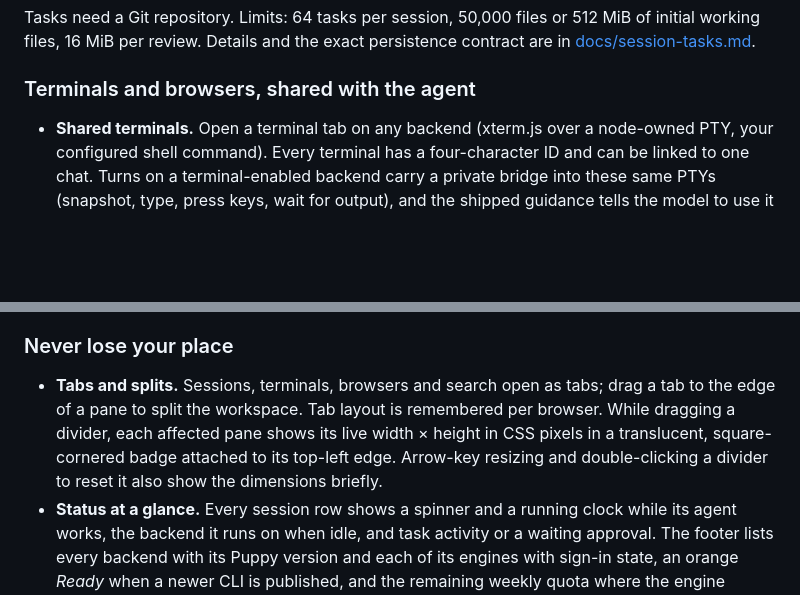
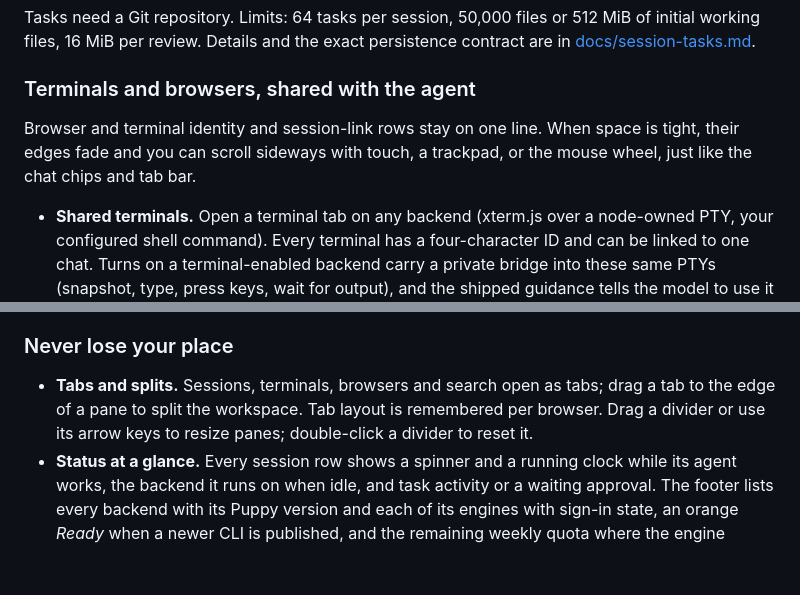
Before and after one commit to JPITSG/Puppy, a Markdown page: README.md, 2 parts joined by grey strips. GitHub-like rendering; blank space fills up the shorter version.

Commit message:
Scroll browser and terminal metadata and remove pane badges, v1.0.474

```diff
--- a/README.md
+++ b/README.md
@@ -234,6 +234,10 @@ persistence contract are in [docs/session-tasks.md](docs/session-tasks.md).
 
 ### Terminals and browsers, shared with the agent
 
+Browser and terminal identity and session-link rows stay on one line. When
+space is tight, their edges fade and you can scroll sideways with touch, a
+trackpad, or the mouse wheel, just like the chat chips and tab bar.
+
 - **Shared terminals.** Open a terminal tab on any backend (xterm.js over a
   node-owned PTY, your configured shell command). Every terminal has a
   four-character ID and can be linked to one chat. Turns on a terminal-enabled
@@ -312,10 +316,8 @@ history around it.
 
 - **Tabs and splits.** Sessions, terminals, browsers and search open as tabs;
   drag a tab to the edge of a pane to split the workspace. Tab layout is
-  remembered per browser. While dragging a divider, each affected pane shows
-  its live width × height in CSS pixels in a translucent, square-cornered badge
-  attached to its top-left edge. Arrow-key resizing and double-clicking a
-  divider to reset it also show the dimensions briefly.
+  remembered per browser. Drag a divider or use its arrow keys to resize panes;
+  double-click a divider to reset it.
 - **Status at a glance.** Every session row shows a spinner and a running clock
   while its agent works, the backend it runs on when idle, and task activity or
   a waiting approval. The footer lists every backend with its Puppy version
```
Also changed, not shown: assets/desktop-dark.png, assets/desktop-light.png, assets/mobile-dark-sidebar.png, assets/mobile-dark.png, assets/mobile-light.png, 6 other files.
